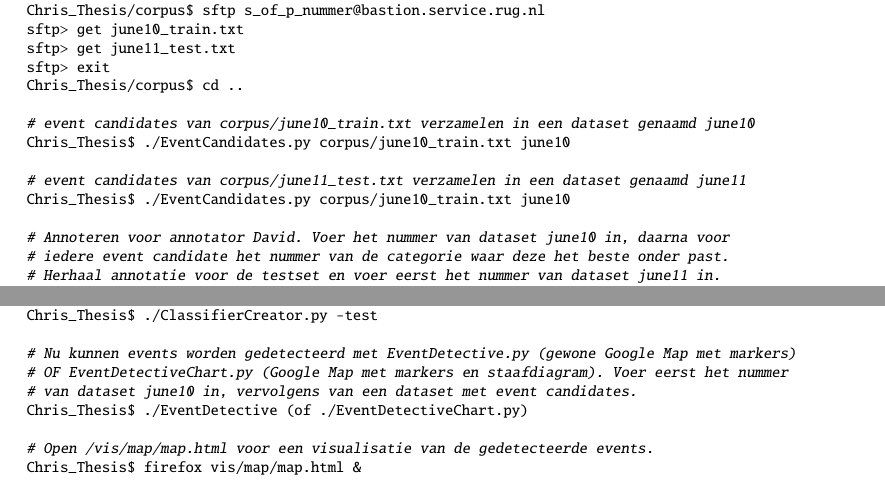
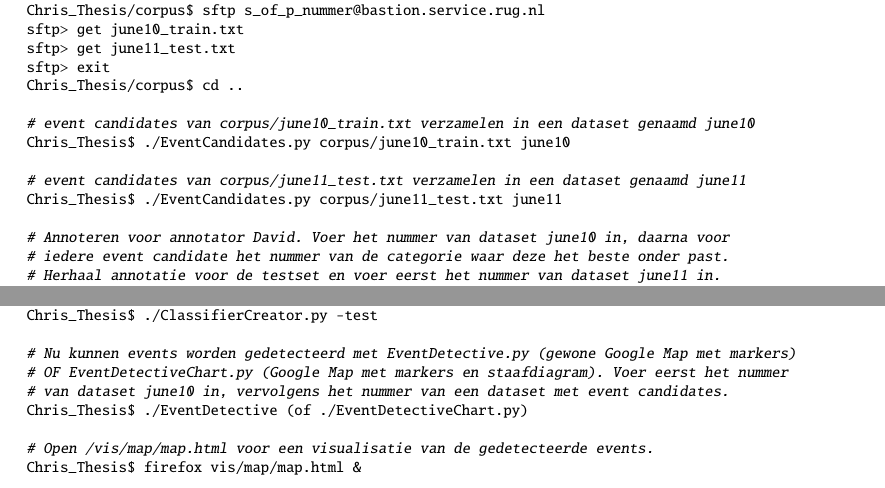
Before and after one commit to chrispool/Thesis, a LaTeX document (scriptie David de Kleer/scriptie.tex): two parts of page 24 of 30, joined at a grey line, cut so that both start at the same text. Compiled offline with pdfLaTeX.

Commit message:
Paar kleine foutjes opgelost

```diff
--- a/scriptie David de Kleer/scriptie.tex
+++ b/scriptie David de Kleer/scriptie.tex
@@ -1271,7 +1271,7 @@ Chris_Thesis/corpus$ cd ..
 Chris_Thesis$ ./EventCandidates.py corpus/june10_train.txt june10
 
 # event candidates van corpus/june11_test.txt verzamelen in een dataset genaamd june11
-Chris_Thesis$ ./EventCandidates.py corpus/june10_train.txt june10
+Chris_Thesis$ ./EventCandidates.py corpus/june11_test.txt june11
 
 # Annoteren voor annotator David. Voer het nummer van dataset june10 in, daarna voor
 # iedere event candidate het nummer van de categorie waar deze het beste onder past.
@@ -1297,7 +1297,7 @@ Chris_Thesis$ ./ClassifierCreator.py -test
 
 # Nu kunnen events worden gedetecteerd met EventDetective.py (gewone Google Map met markers)
 # OF EventDetectiveChart.py (Google Map met markers en staafdiagram). Voer eerst het nummer
-# van dataset june10 in, vervolgens van een dataset met event candidates.
+# van dataset june10 in, vervolgens het nummer van een dataset met event candidates.
 Chris_Thesis$ ./EventDetective (of ./EventDetectiveChart.py)
 
 # Open /vis/map/map.html voor een visualisatie van de gedetecteerde events.
```
Also changed, not shown: scriptie David de Kleer/scriptie.pdf.
